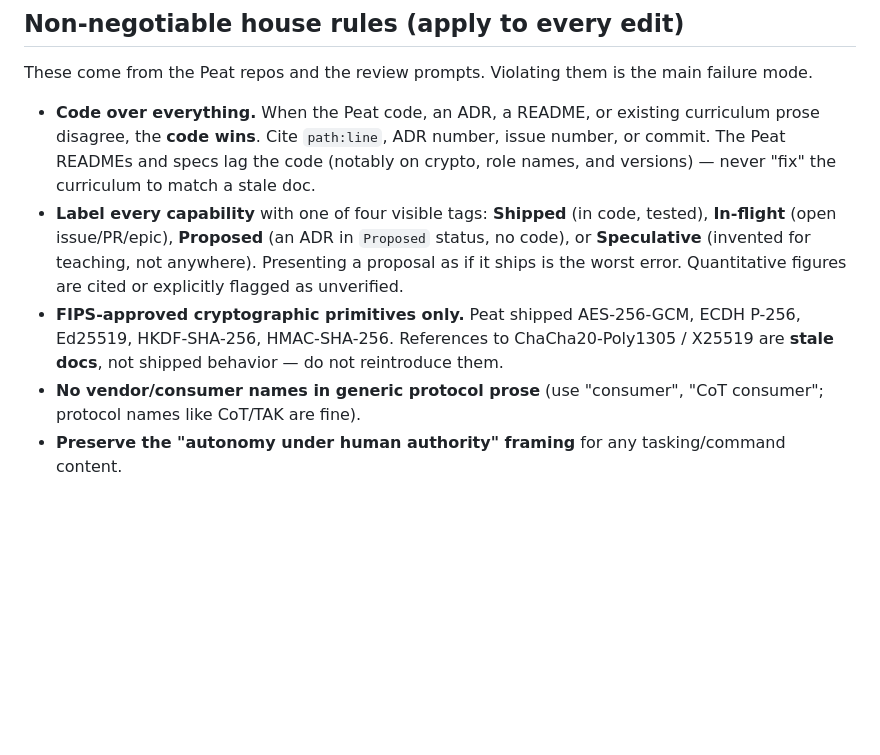
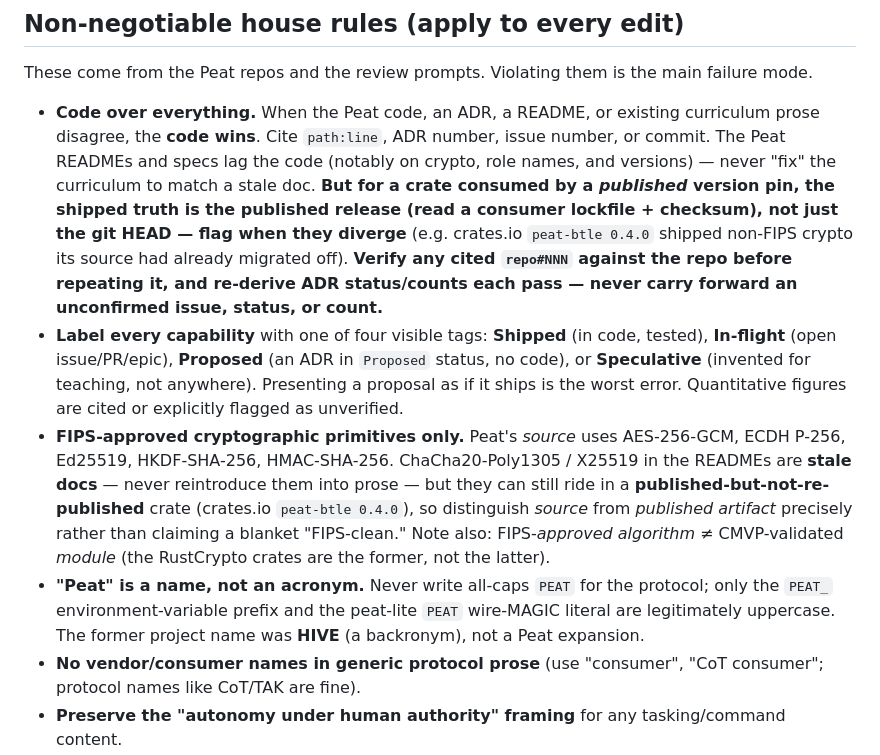
Before and after one commit to parleylabs/peat-learning, a Markdown page: CLAUDE.md, the part around the change. Rendered like a GitHub page; blank space fills up the shorter version.

```diff
--- a/CLAUDE.md
+++ b/CLAUDE.md
@@ -66,14 +66,24 @@ These come from the Peat repos and the review prompts. Violating them is the mai
 - **Code over everything.** When the Peat code, an ADR, a README, or existing curriculum prose
   disagree, the **code wins**. Cite `path:line`, ADR number, issue number, or commit. The Peat
   READMEs and specs lag the code (notably on crypto, role names, and versions) — never "fix" the
-  curriculum to match a stale doc.
+  curriculum to match a stale doc. **But for a crate consumed by a *published* version pin, the
+  shipped truth is the published release (read a consumer lockfile + checksum), not just the git HEAD
+  — flag when they diverge** (e.g. crates.io `peat-btle 0.4.0` shipped non-FIPS crypto its source had
+  already migrated off). **Verify any cited `repo#NNN` against the repo before repeating it, and
+  re-derive ADR status/counts each pass — never carry forward an unconfirmed issue, status, or count.**
 - **Label every capability** with one of four visible tags: **Shipped** (in code, tested),
   **In-flight** (open issue/PR/epic), **Proposed** (an ADR in `Proposed` status, no code), or
   **Speculative** (invented for teaching, not anywhere). Presenting a proposal as if it ships is
   the worst error. Quantitative figures are cited or explicitly flagged as unverified.
-- **FIPS-approved cryptographic primitives only.** Peat shipped AES-256-GCM, ECDH P-256, Ed25519,
-  HKDF-SHA-256, HMAC-SHA-256. References to ChaCha20-Poly1305 / X25519 are **stale docs**, not
-  shipped behavior — do not reintroduce them.
+- **FIPS-approved cryptographic primitives only.** Peat's *source* uses AES-256-GCM, ECDH P-256,
+  Ed25519, HKDF-SHA-256, HMAC-SHA-256. ChaCha20-Poly1305 / X25519 in the READMEs are **stale docs** —
+  never reintroduce them into prose — but they can still ride in a **published-but-not-re-published**
+  crate (crates.io `peat-btle 0.4.0`), so distinguish *source* from *published artifact* precisely
+  rather than claiming a blanket "FIPS-clean." Note also: FIPS-*approved algorithm* ≠ CMVP-validated
+  *module* (the RustCrypto crates are the former, not the latter).
+- **"Peat" is a name, not an acronym.** Never write all-caps `PEAT` for the protocol; only the
+  `PEAT_` environment-variable prefix and the peat-lite `PEAT` wire-MAGIC literal are legitimately
+  uppercase. The former project name was **HIVE** (a backronym), not a Peat expansion.
 - **No vendor/consumer names in generic protocol prose** (use "consumer", "CoT consumer";
   protocol names like CoT/TAK are fine).
 - **Preserve the "autonomy under human authority" framing** for any tasking/command content.
```
Also changed, not shown: PROMPT-peat-curriculum-refresh.md (+10 -0 lines), PROMPT-peat-training-doc-improvement.md (+32 -0 lines).
